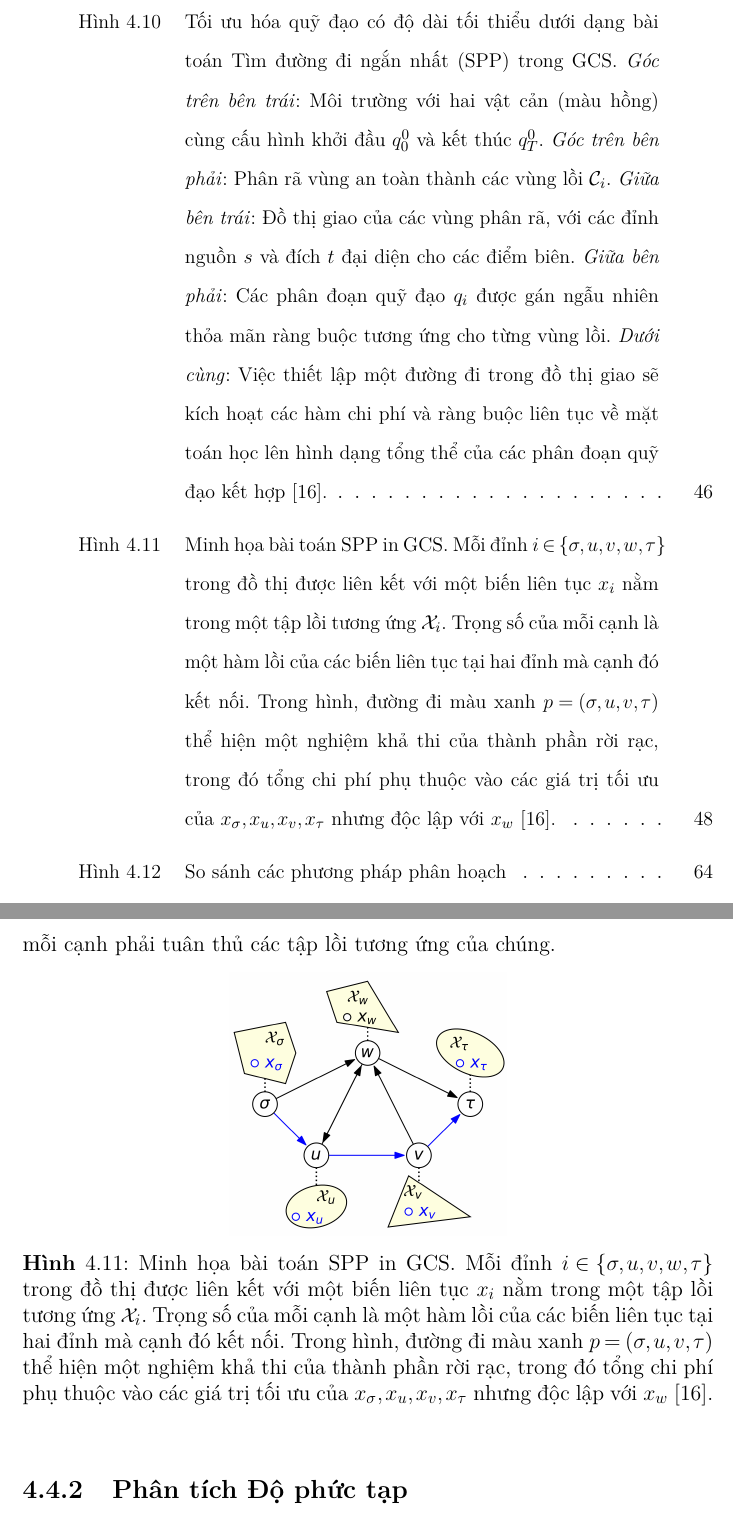
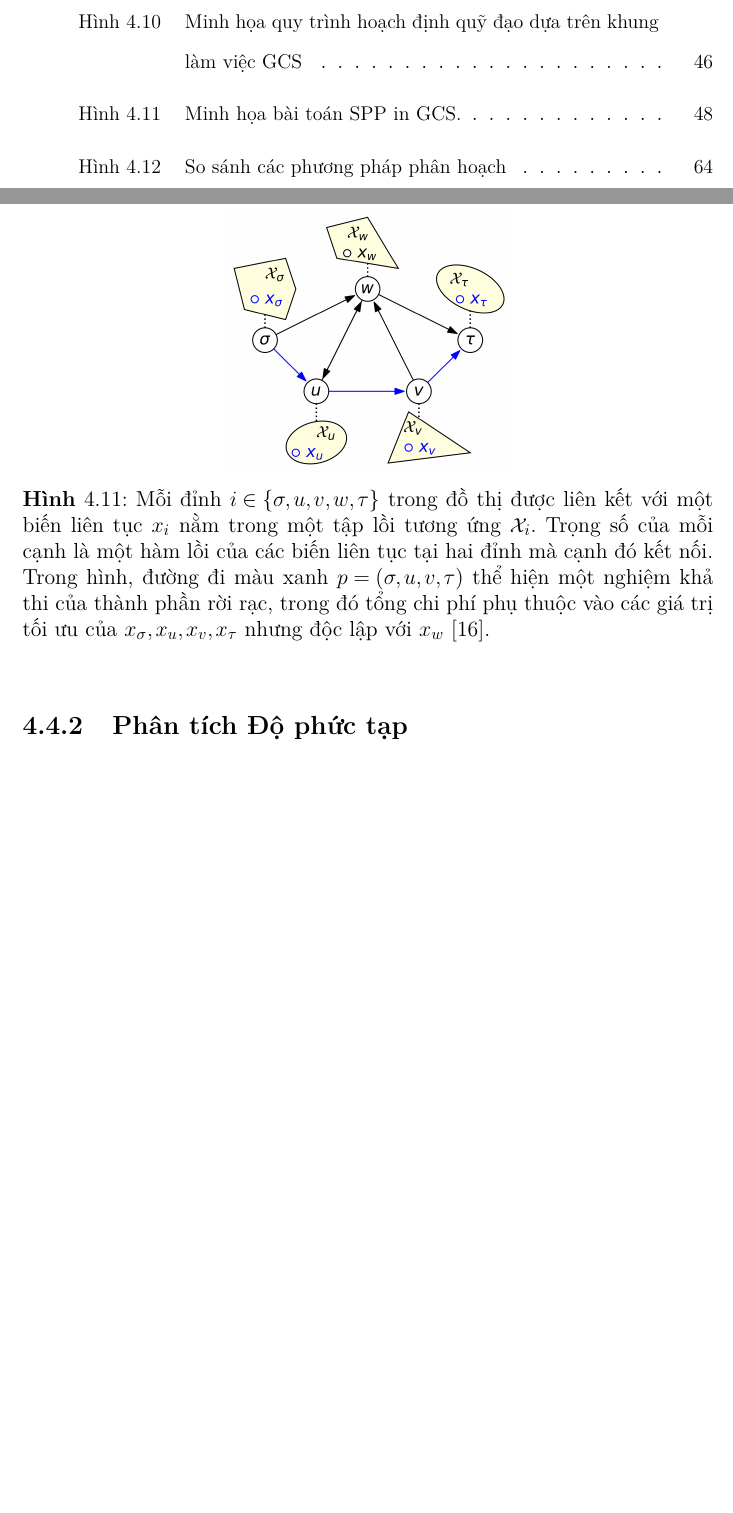
Before and after one commit to dang-khoa-2k4/Capstone-Project, a LaTeX thesis (Report Source/main.tex, which reads Report Source/experiments/GCS.tex): two parts of pages 8 and 57 of 89 before the commit and two parts of pages 7 and 57 of 89 after it, joined at a grey line, cut at the place of the change, the shorter picture padded with empty space. Compiled offline with pdfLaTeX.

Commit message:
Add short captions for figures in GCS and VCC sections
Added optional short captions in square brackets to figures in GCS.tex and cnx_decomp.tex for improved referencing and list of figures formatting. Updated main.pdf to reflect these LaTeX source changes.

```diff
--- a/Report Source/experiments/GCS.tex
+++ b/Report Source/experiments/GCS.tex
@@ -5,7 +5,7 @@ Graph of Convex Sets (GCS) Framework cung cấp một phương pháp luận th
 \begin{figure}[htbp]
     \centering
     \includegraphics[width=0.85\textwidth]{experiments/image/gcs_spp.png}
-    \caption{Tối ưu hóa quỹ đạo có độ dài tối thiểu dưới dạng bài toán Tìm đường đi ngắn nhất (SPP) trong GCS.
+    \caption[Minh họa quy trình hoạch định quỹ đạo dựa trên khung làm việc GCS]{Tối ưu hóa quỹ đạo có độ dài tối thiểu dưới dạng bài toán Tìm đường đi ngắn nhất (SPP) trong GCS.
     \textit{Góc trên bên trái}: Môi trường với hai vật cản (màu hồng) cùng cấu hình khởi đầu $q_0^0$ và kết thúc $q_T^0$.
     \textit{Góc trên bên phải}: Phân rã vùng an toàn thành các vùng lồi $\mathcal{C}_i$.
     \textit{Giữa bên trái}: Đồ thị giao của các vùng phân rã, với các đỉnh nguồn $s$ và đích $t$ đại diện cho các điểm biên.
@@ -44,7 +44,7 @@ Trong công thức này, biến nhị phân $y_e$ chỉ thị việc cạnh $e$
 \begin{figure}[htbp]
     \centering
     \includegraphics[width=0.4\textwidth]{experiments/image/gcs_set.png}
-    \caption{Minh họa bài toán SPP in GCS. Mỗi đỉnh $i \in \{\sigma, u, v, w, \tau\}$ trong đồ thị được liên kết với một biến liên tục $x_i$ nằm trong một tập lồi tương ứng $\mathcal{X}_i$. Trọng số của mỗi cạnh là một hàm lồi của các biến liên tục tại hai đỉnh mà cạnh đó kết nối. Trong hình, đường đi màu xanh $p = (\sigma, u, v, \tau)$ thể hiện một nghiệm khả thi của thành phần rời rạc, trong đó tổng chi phí phụ thuộc vào các giá trị tối ưu của $x_\sigma, x_u, x_v, x_\tau$ nhưng độc lập với $x_w$~\cite{MarcucciEtAl2023GCS}.}
+    \caption[Minh họa bài toán SPP in GCS.]{Mỗi đỉnh $i \in \{\sigma, u, v, w, \tau\}$ trong đồ thị được liên kết với một biến liên tục $x_i$ nằm trong một tập lồi tương ứng $\mathcal{X}_i$. Trọng số của mỗi cạnh là một hàm lồi của các biến liên tục tại hai đỉnh mà cạnh đó kết nối. Trong hình, đường đi màu xanh $p = (\sigma, u, v, \tau)$ thể hiện một nghiệm khả thi của thành phần rời rạc, trong đó tổng chi phí phụ thuộc vào các giá trị tối ưu của $x_\sigma, x_u, x_v, x_\tau$ nhưng độc lập với $x_w$~\cite{MarcucciEtAl2023GCS}.}
     \label{fig:spp_gcs}
 \end{figure}
 
```
Also changed, not shown: Report Source/experiments/cnx_decomp.tex (+1 -1 lines), 1 other file.
